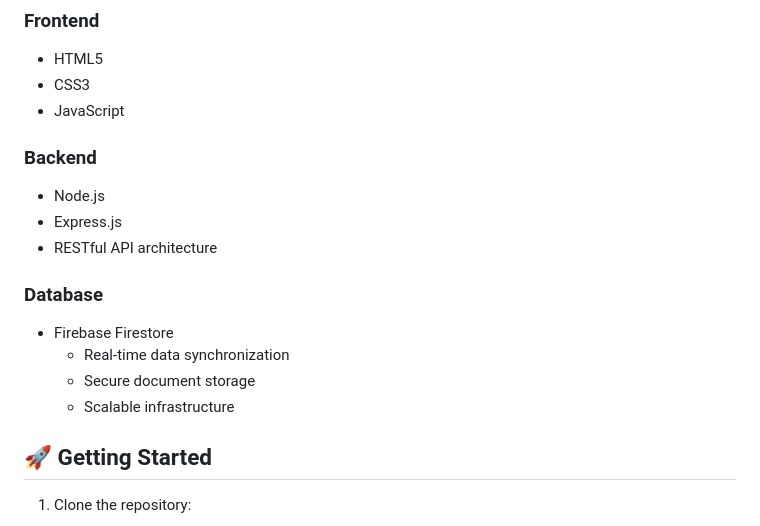
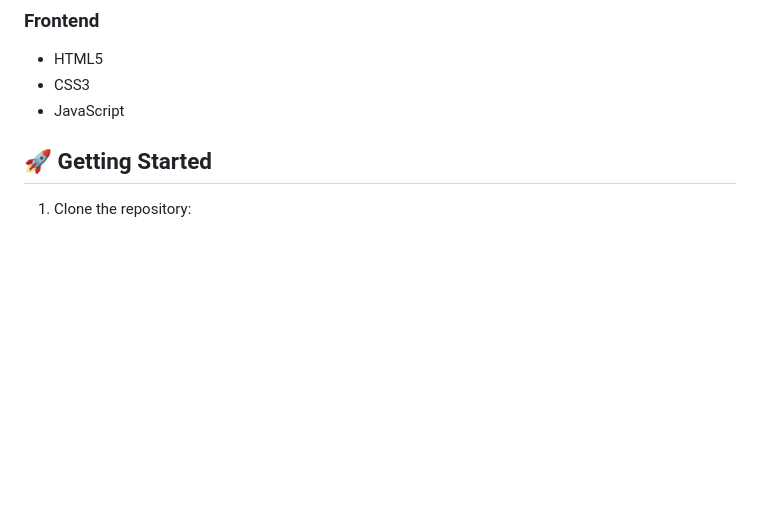
Before and after one commit to shondsouza/Planical-website, a Markdown page: README.md, the part around the change. Rendered like a GitHub page; blank space fills up the shorter version.

```diff
--- a/README.md
+++ b/README.md
@@ -59,16 +59,6 @@ A comprehensive web-based platform designed to provide mental health support thr
 - CSS3
 - JavaScript
 
-### Backend
-- Node.js
-- Express.js
-- RESTful API architecture
-
-### Database
-- Firebase Firestore
-  - Real-time data synchronization
-  - Secure document storage
-  - Scalable infrastructure
 
 ## 🚀 Getting Started
 
```
